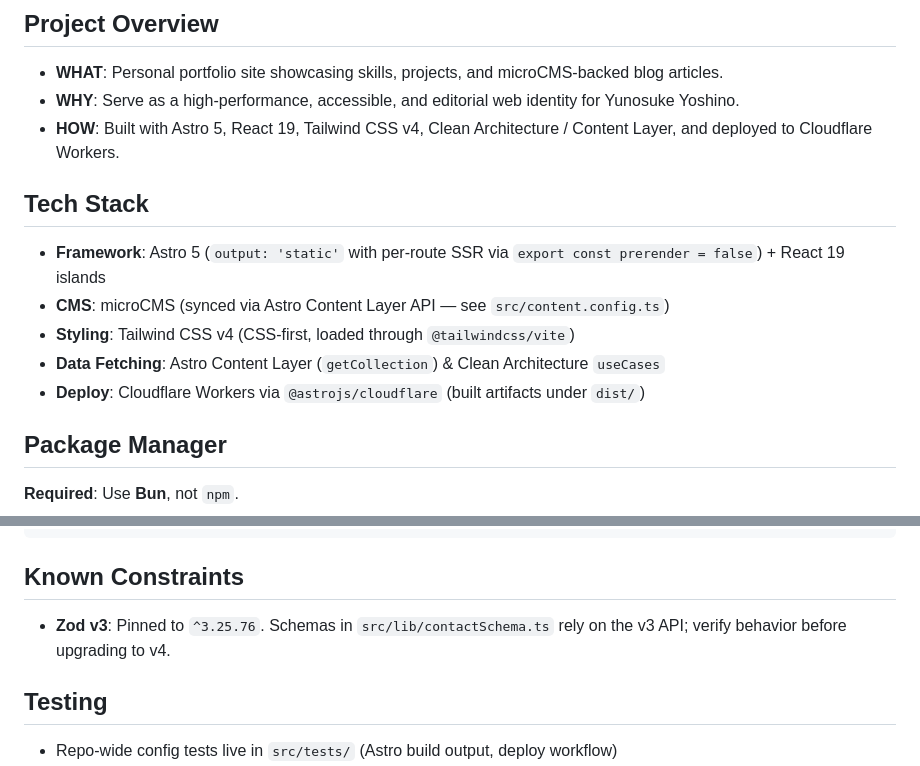
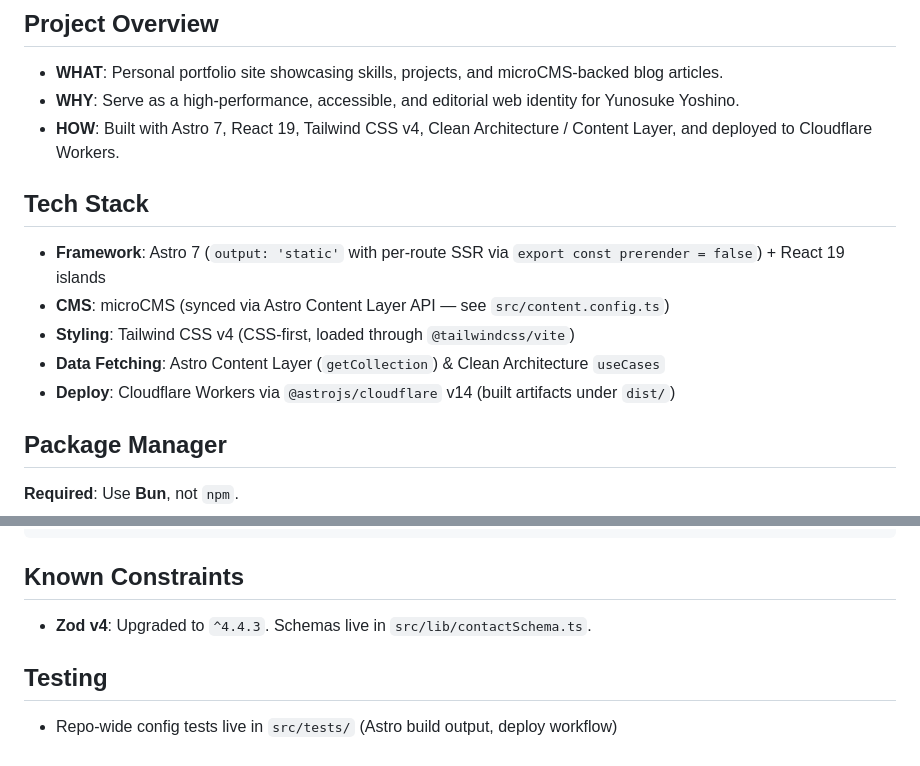
Before and after one commit to YunosukeYoshino/Portfolio, a Markdown page: CLAUDE.md, 2 parts joined by grey strips. GitHub-like rendering.

Commit message:
docs: update Astro and Zod version references to Astro 7 and Zod 4

````diff
--- a/CLAUDE.md
+++ b/CLAUDE.md
@@ -9,14 +9,14 @@ Please reason in English and respond in Japanese.
 ## Project Overview
 - **WHAT**: Personal portfolio site showcasing skills, projects, and microCMS-backed blog articles.
 - **WHY**: Serve as a high-performance, accessible, and editorial web identity for Yunosuke Yoshino.
-- **HOW**: Built with Astro 5, React 19, Tailwind CSS v4, Clean Architecture / Content Layer, and deployed to Cloudflare Workers.
+- **HOW**: Built with Astro 7, React 19, Tailwind CSS v4, Clean Architecture / Content Layer, and deployed to Cloudflare Workers.
 
 ## Tech Stack
-- **Framework**: Astro 5 (`output: 'static'` with per-route SSR via `export const prerender = false`) + React 19 islands
+- **Framework**: Astro 7 (`output: 'static'` with per-route SSR via `export const prerender = false`) + React 19 islands
 - **CMS**: microCMS (synced via Astro Content Layer API — see `src/content.config.ts`)
 - **Styling**: Tailwind CSS v4 (CSS-first, loaded through `@tailwindcss/vite`)
 - **Data Fetching**: Astro Content Layer (`getCollection`) & Clean Architecture `useCases`
-- **Deploy**: Cloudflare Workers via `@astrojs/cloudflare` (built artifacts under `dist/`)
+- **Deploy**: Cloudflare Workers via `@astrojs/cloudflare` v14 (built artifacts under `dist/`)
 
 ## Package Manager
 **Required**: Use **Bun**, not `npm`.
@@ -88,7 +88,7 @@ src/
 ```
 
 ## Known Constraints
-- **Zod v3**: Pinned to `^3.25.76`. Schemas in `src/lib/contactSchema.ts` rely on the v3 API; verify behavior before upgrading to v4.
+- **Zod v4**: Upgraded to `^4.4.3`. Schemas live in `src/lib/contactSchema.ts`.
 
 ## Testing
 - Repo-wide config tests live in `src/tests/` (Astro build output, deploy workflow)
````
Also changed, not shown: 1 other file.
